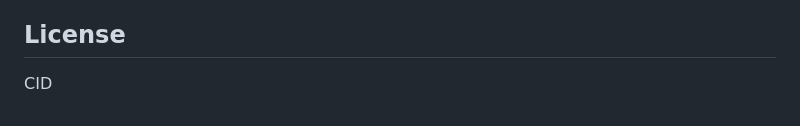
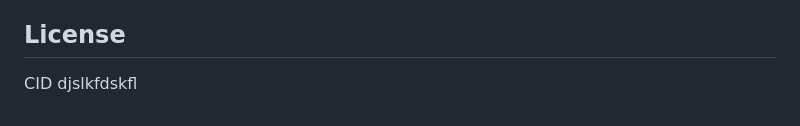
Before and after one commit to roopxx/pr-agent-test, a Markdown page: README.md, the part around the change. GitHub-like rendering.

Commit message:
test: PR agent 21

```diff
--- a/README.md
+++ b/README.md
@@ -88,3 +88,4 @@ Feel free to submit PRs to improve this solution!
 ## License
 
 CID
+djslkfdskfl
```
